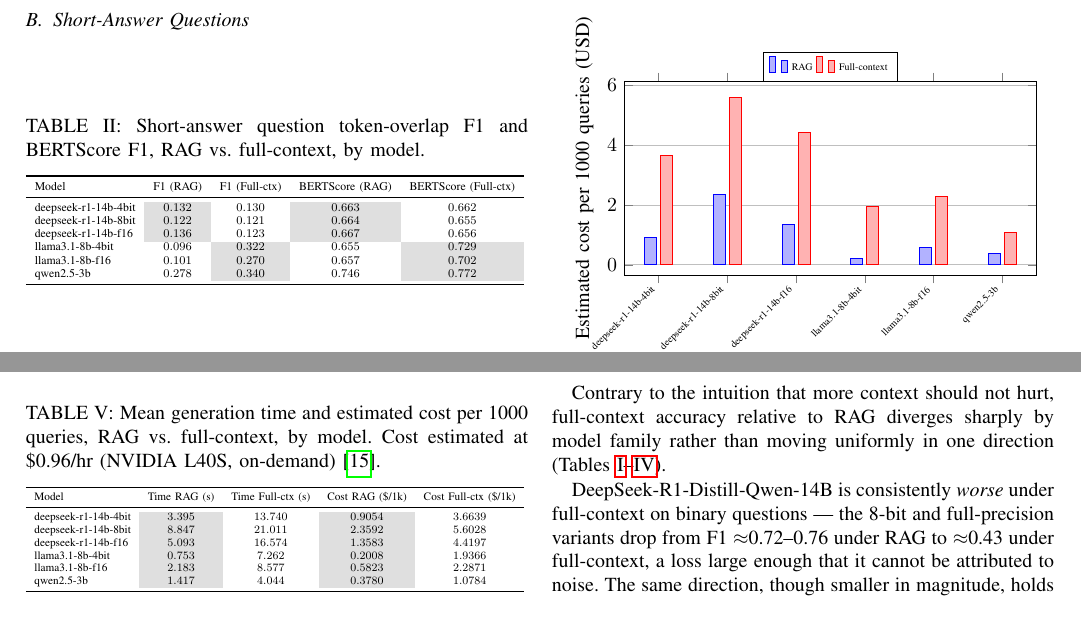
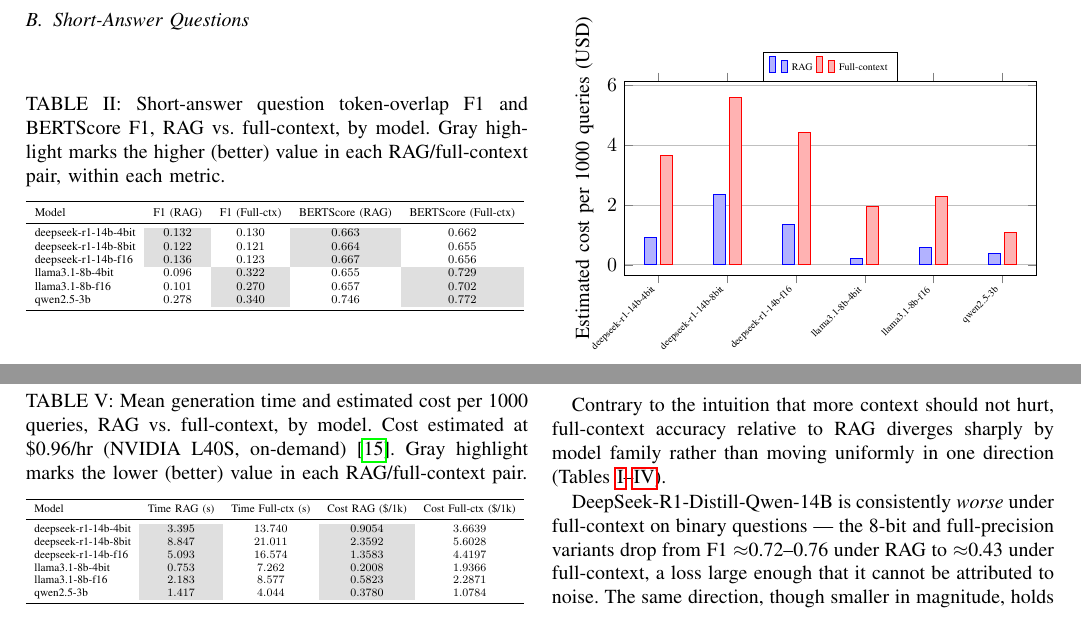
Before and after one commit to K-lobiTo/LLMs-profiling, a LaTeX paper (paper/paper_draft.tex): two parts of page 5 of 8, joined at a grey line, cut so that both start at the same text. Compiled offline with pdfLaTeX.

Commit message:
add gray highlight clarification in table captions

```diff
--- a/paper/paper_draft.tex
+++ b/paper/paper_draft.tex
@@ -447,7 +447,7 @@ Model & F1 (RAG) & F1 (Full-context) \\
 
 \begin{table}[H]
 \centering
-\caption{Short-answer question token-overlap F1 and BERTScore F1, RAG vs. full-context, by model.}
+\caption{Short-answer question token-overlap F1 and BERTScore F1, RAG vs. full-context, by model. Gray highlight marks the higher (better) value in each RAG/full-context pair, within each metric.}
 \label{tab:short-answer-accuracy}
 \resizebox{\columnwidth}{!}{%
 \begin{tabular}{lcccc}
@@ -492,7 +492,7 @@ Model & METEOR (RAG) & METEOR (Full-ctx) \\
 
 \begin{table}[H]
 \centering
-\caption{Mean generation time and estimated cost per 1000 queries, RAG vs. full-context, by model. Cost estimated at \$0.96/hr (NVIDIA L40S, on-demand)~\cite{spheron2026l40s}.}
+\caption{Mean generation time and estimated cost per 1000 queries, RAG vs. full-context, by model. Cost estimated at \$0.96/hr (NVIDIA L40S, on-demand)~\cite{spheron2026l40s}. Gray highlight marks the lower (better) value in each RAG/full-context pair.}
 \label{tab:efficiency}
 \resizebox{\columnwidth}{!}{%
 \begin{tabular}{lcccc}
```
Also changed, not shown: paper/paper_draft.tex (6 more changed lines).
